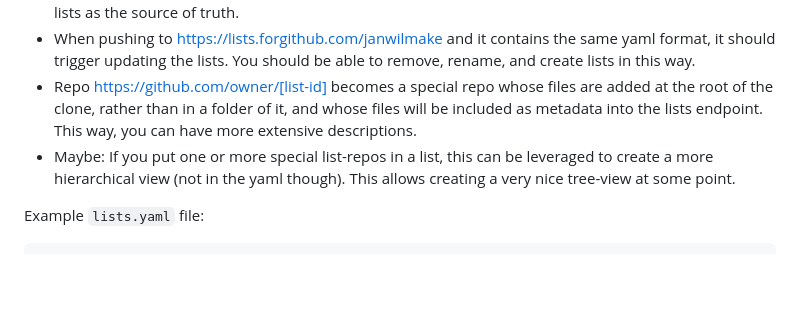
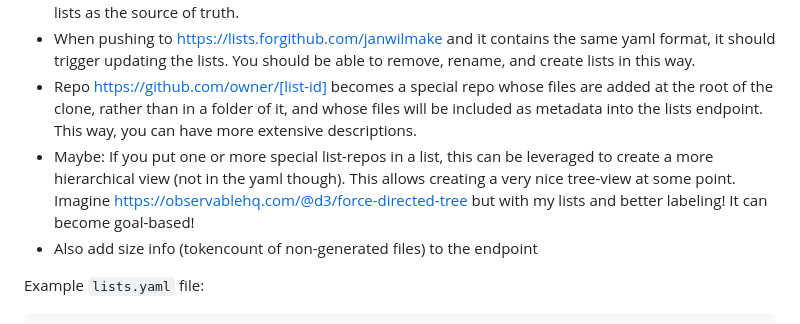
Before and after one commit to janwilmake/forgithub.collections, a Markdown page: README.md, the part around the change. Drawn GitHub-style; blank space fills up the shorter version.

Commit message:
improvements

```diff
--- a/README.md
+++ b/README.md
@@ -20,7 +20,8 @@ Every page is in a separate html file, imported in the worker, and is ingesting
 - `git clone https://lists.forgithub.com/janwilmake` would retrieve the state of your lists and other repos as a giant YAML file. Lists would be a "special repo" that is dynamically generated, with github lists as the source of truth.
 - When pushing to https://lists.forgithub.com/janwilmake and it contains the same yaml format, it should trigger updating the lists. You should be able to remove, rename, and create lists in this way.
 - Repo https://github.com/owner/[list-id] becomes a special repo whose files are added at the root of the clone, rather than in a folder of it, and whose files will be included as metadata into the lists endpoint. This way, you can have more extensive descriptions.
-- Maybe: If you put one or more special list-repos in a list, this can be leveraged to create a more hierarchical view (not in the yaml though). This allows creating a very nice tree-view at some point.
+- Maybe: If you put one or more special list-repos in a list, this can be leveraged to create a more hierarchical view (not in the yaml though). This allows creating a very nice tree-view at some point. Imagine https://observablehq.com/@d3/force-directed-tree but with my lists and better labeling! It can become goal-based!
+- Also add size info (tokencount of non-generated files) to the endpoint
 
 Example `lists.yaml` file:
 
```
